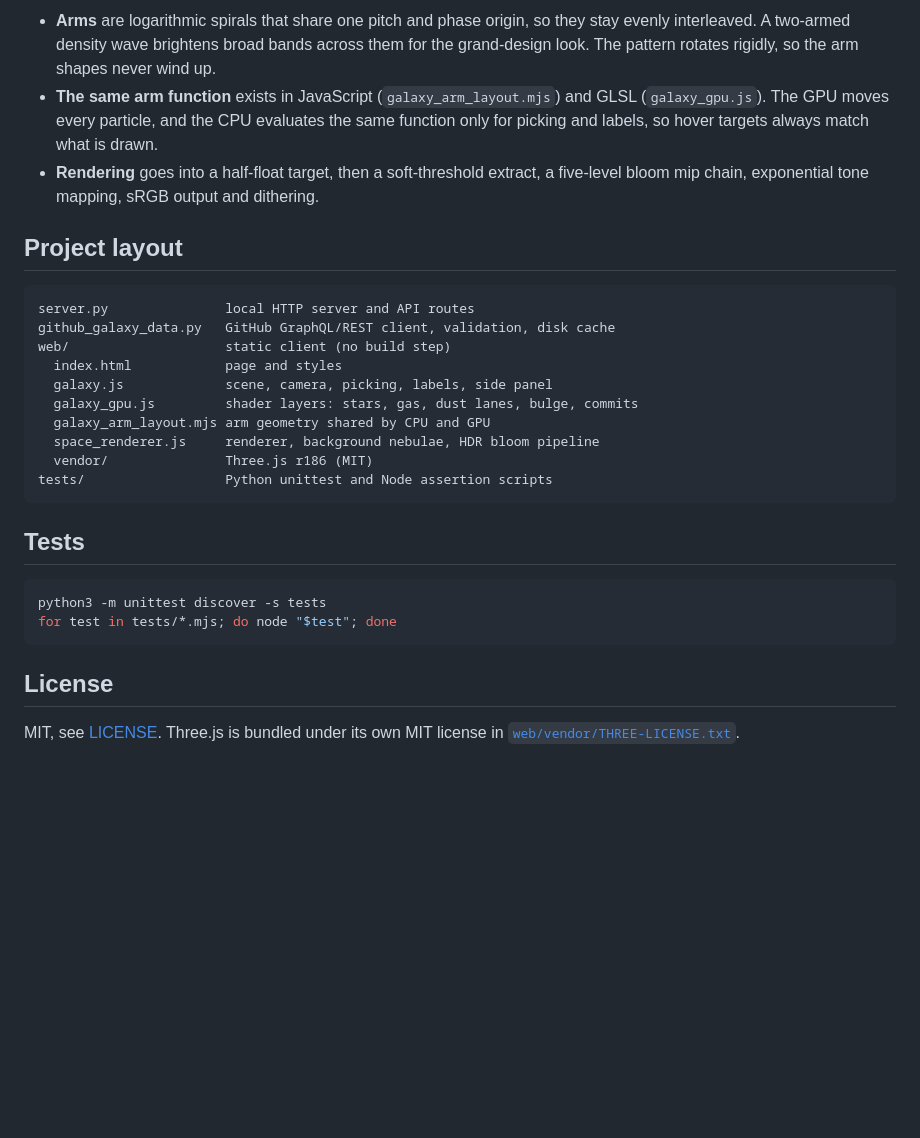
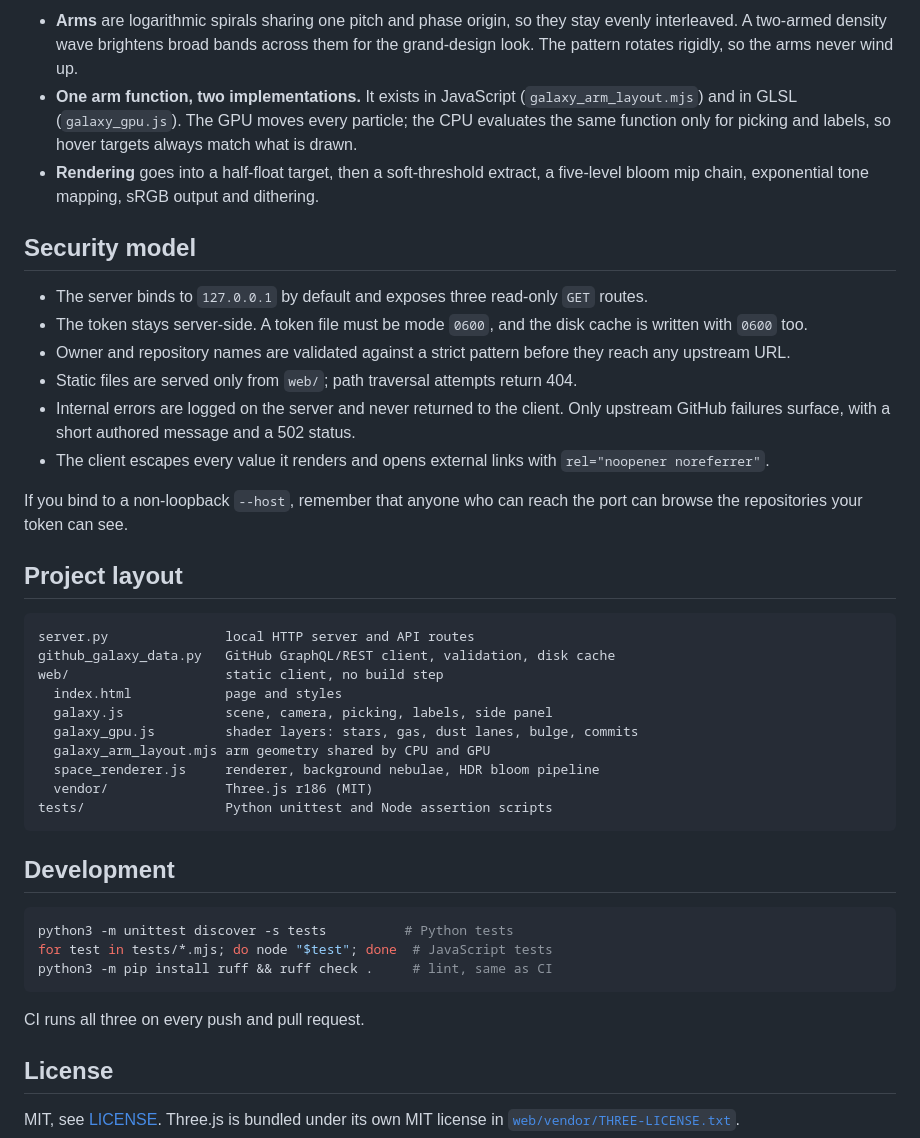
Before and after one commit to lavochkaa/githubGalaxy, a Markdown page: README.md, the part around one of its changes. Rendered like a GitHub page; blank space fills up the shorter version.

````diff
--- a/README.md
+++ b/README.md
@@ -106,20 +108,33 @@ browser (web/)                         server.py                  GitHub
 ```
 
-- **Arms** are logarithmic spirals that share one pitch and phase origin, so they stay
-  evenly interleaved. A two-armed density wave brightens broad bands across them for the
-  grand-design look. The pattern rotates rigidly, so the arm shapes never wind up.
-- **The same arm function** exists in JavaScript (`galaxy_arm_layout.mjs`) and GLSL
-  (`galaxy_gpu.js`). The GPU moves every particle, and the CPU evaluates the same function
-  only for picking and labels, so hover targets always match what is drawn.
-- **Rendering** goes into a half-float target, then a soft-threshold extract, a five-level
-  bloom mip chain, exponential tone mapping, sRGB output and dithering.
+- **Arms** are logarithmic spirals sharing one pitch and phase origin, so they stay evenly interleaved. A two-armed
+  density wave brightens broad bands across them for the grand-design look. The pattern rotates rigidly, so the arms
+  never wind up.
+- **One arm function, two implementations.** It exists in JavaScript (`galaxy_arm_layout.mjs`) and in GLSL
+  (`galaxy_gpu.js`). The GPU moves every particle; the CPU evaluates the same function only for picking and labels, so
+  hover targets always match what is drawn.
+- **Rendering** goes into a half-float target, then a soft-threshold extract, a five-level bloom mip chain,
+  exponential tone mapping, sRGB output and dithering.
+
+## Security model
+
+- The server binds to `127.0.0.1` by default and exposes three read-only `GET` routes.
+- The token stays server-side. A token file must be mode `0600`, and the disk cache is written with `0600` too.
+- Owner and repository names are validated against a strict pattern before they reach any upstream URL.
+- Static files are served only from `web/`; path traversal attempts return 404.
+- Internal errors are logged on the server and never returned to the client. Only upstream GitHub failures surface,
+  with a short authored message and a 502 status.
+- The client escapes every value it renders and opens external links with `rel="noopener noreferrer"`.
+
+If you bind to a non-loopback `--host`, remember that anyone who can reach the port can browse the repositories your
+token can see.
 
 ## Project layout
 
 ```
 server.py               local HTTP server and API routes
 github_galaxy_data.py   GitHub GraphQL/REST client, validation, disk cache
-web/                    static client (no build step)
+web/                    static client, no build step
   index.html            page and styles
   galaxy.js             scene, camera, picking, labels, side panel
   galaxy_gpu.js         shader layers: stars, gas, dust lanes, bulge, commits
@@ -129,12 +144,15 @@ web/                    static client (no build step)
 tests/                  Python unittest and Node assertion scripts
 ```
 
-## Tests
+## Development
 
 ```sh
-python3 -m unittest discover -s tests
-for test in tests/*.mjs; do node "$test"; done
+python3 -m unittest discover -s tests          # Python tests
+for test in tests/*.mjs; do node "$test"; done  # JavaScript tests
+python3 -m pip install ruff && ruff check .     # lint, same as CI
 ```
+
+CI runs all three on every push and pull request.
 
 ## License
 
````
Also changed, not shown: other parts of README.md (+52 -50 lines).
